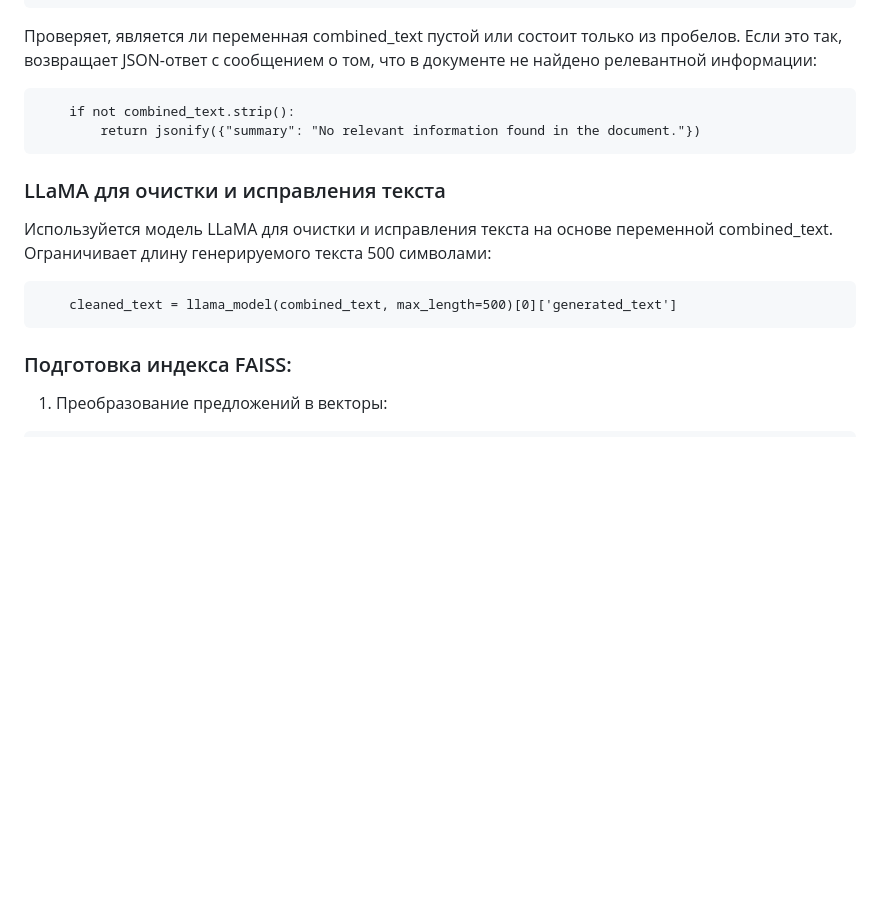
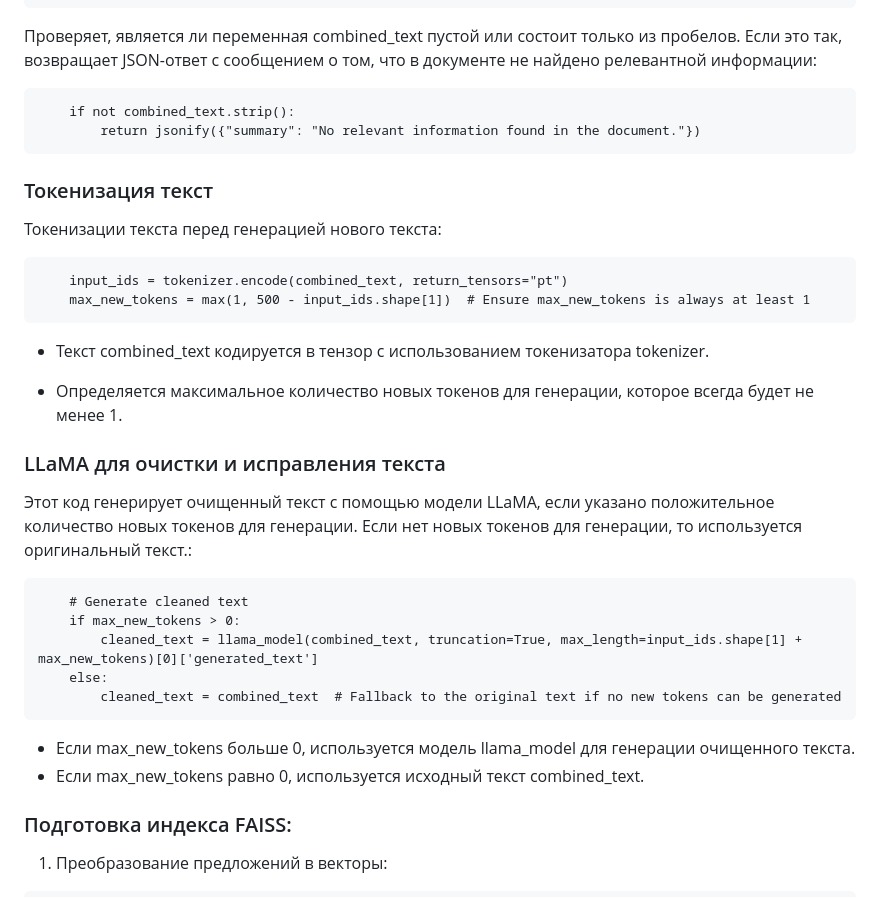
Before and after one commit to RanchesW/AI-PDFSearcher, a Markdown page: README.md, the part around the change. GitHub-like rendering; blank space fills up the shorter version.

````diff
--- a/README.md
+++ b/README.md
@@ -119,13 +119,33 @@
         return jsonify({"summary": "No relevant information found in the document."})
 ```
 
+### Токенизация текст
+
+Токенизации текста перед генерацией нового текста:
+
+```
+    input_ids = tokenizer.encode(combined_text, return_tensors="pt")
+    max_new_tokens = max(1, 500 - input_ids.shape[1])  # Ensure max_new_tokens is always at least 1
+```
+
++ Текст combined_text кодируется в тензор с использованием токенизатора tokenizer.
+
++ Определяется максимальное количество новых токенов для генерации, которое всегда будет не менее 1.
+
 ### LLaMA для очистки и исправления текста
 
-Используйется модель LLaMA для очистки и исправления текста на основе переменной combined_text. Ограничивает длину генерируемого текста 500 символами:
+Этот код генерирует очищенный текст с помощью модели LLaMA, если указано положительное количество новых токенов для генерации. Если нет новых токенов для генерации, то используется оригинальный текст.:
 
 ```
-    cleaned_text = llama_model(combined_text, max_length=500)[0]['generated_text']
+    # Generate cleaned text
+    if max_new_tokens > 0:
+        cleaned_text = llama_model(combined_text, truncation=True, max_length=input_ids.shape[1] + max_new_tokens)[0]['generated_text']
+    else:
+        cleaned_text = combined_text  # Fallback to the original text if no new tokens can be generated
 ```
+
++ Если max_new_tokens больше 0, используется модель llama_model для генерации очищенного текста.
++ Если max_new_tokens равно 0, используется исходный текст combined_text.
 
 ### Подготовка индекса FAISS:
 
````
